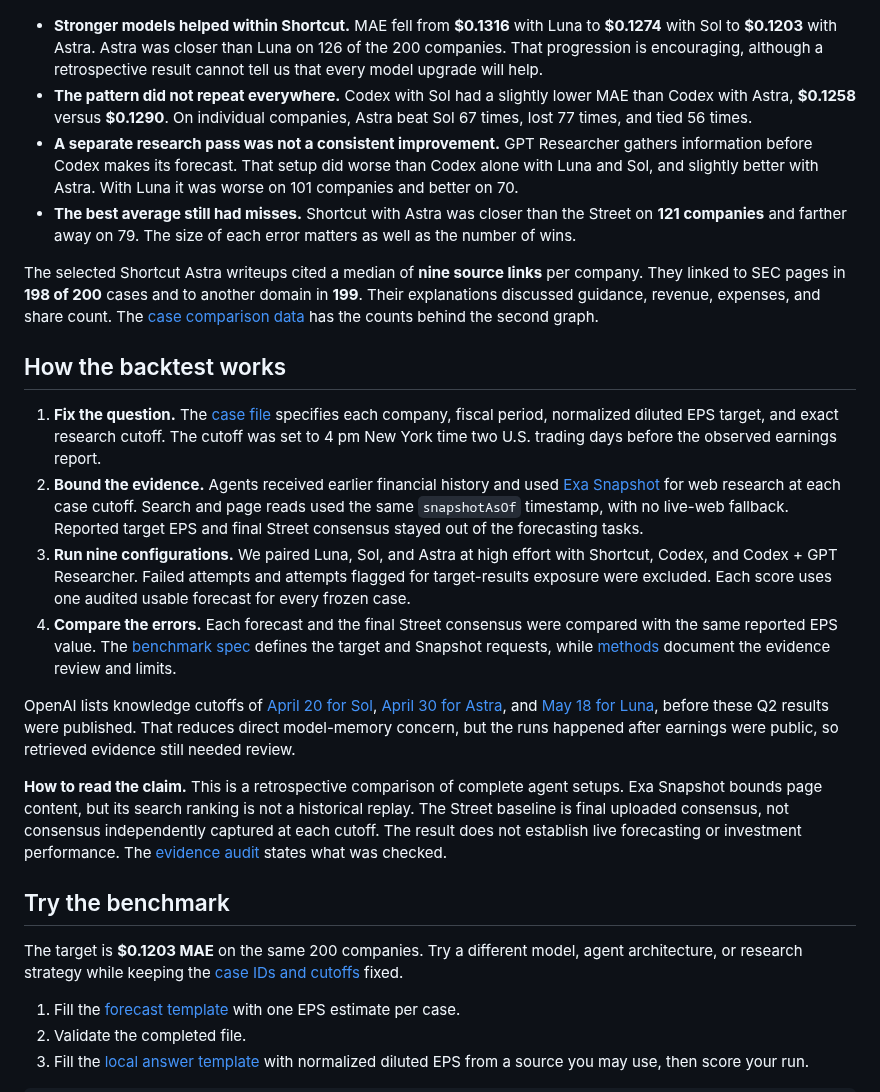
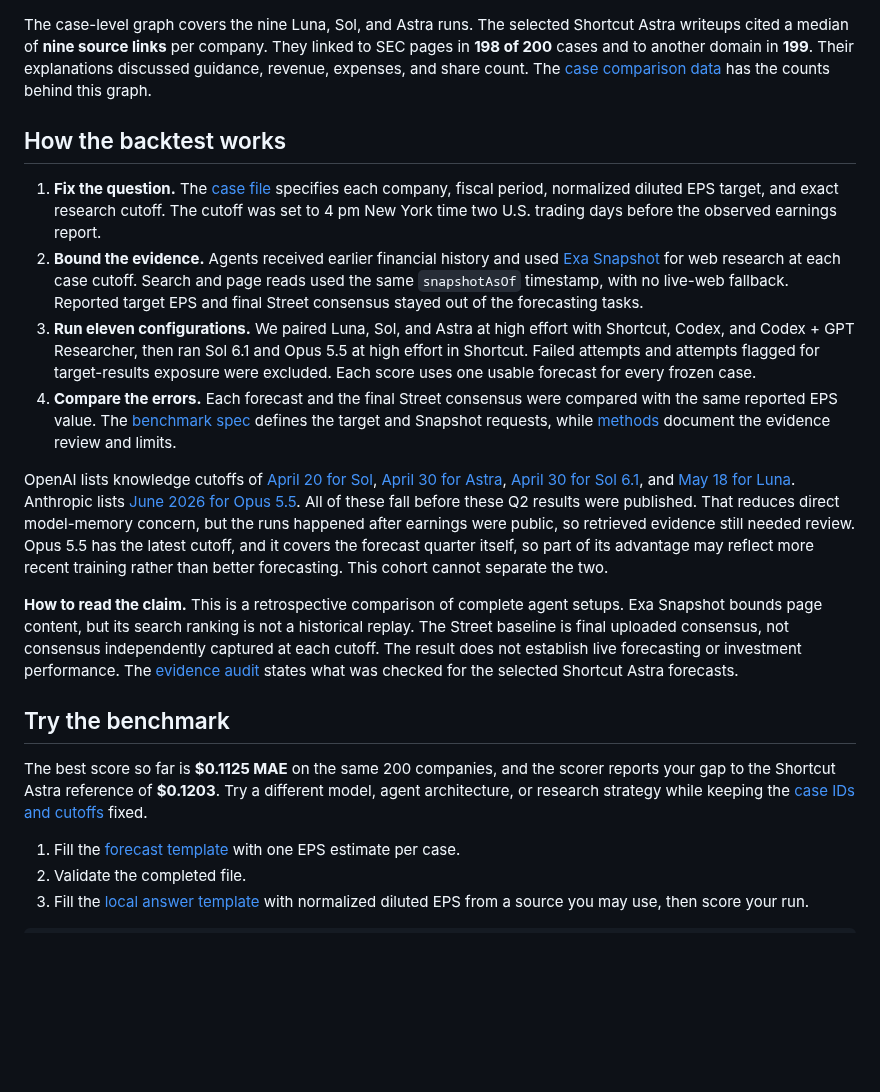
Before and after one commit to fundamental-research-labs/streetbench, a Markdown page: README.md, the part around one of its changes. Rendered like a GitHub page; blank space fills up the shorter version.

```diff
--- a/README.md
+++ b/README.md
@@ -61,26 +51,21 @@ Read the newer rows with three caveats. Sol 6.1 has 198 usable forecasts: two ca
 ![Companies where each configuration was closer to reported EPS than the Street](graphs/paired-outcomes.png)
 
-- **Stronger models helped within Shortcut.** MAE fell from **$0.1316** with Luna to **$0.1274** with Sol to **$0.1203** with Astra. Astra was closer than Luna on 126 of the 200 companies. That progression is encouraging, although a retrospective result cannot tell us that every model upgrade will help.
-- **The pattern did not repeat everywhere.** Codex with Sol had a slightly lower MAE than Codex with Astra, **$0.1258** versus **$0.1290**. On individual companies, Astra beat Sol 67 times, lost 77 times, and tied 56 times.
-- **A separate research pass was not a consistent improvement.** GPT Researcher gathers information before Codex makes its forecast. That setup did worse than Codex alone with Luna and Sol, and slightly better with Astra. With Luna it was worse on 101 companies and better on 70.
-- **The best average still had misses.** Shortcut with Astra was closer than the Street on **121 companies** and farther away on 79. The size of each error matters as well as the number of wins.
-
-The selected Shortcut Astra writeups cited a median of **nine source links** per company. They linked to SEC pages in **198 of 200** cases and to another domain in **199**. Their explanations discussed guidance, revenue, expenses, and share count. The [case comparison data](results/diagnostics.json) has the counts behind the second graph.
+The case-level graph covers the nine Luna, Sol, and Astra runs. The selected Shortcut Astra writeups cited a median of **nine source links** per company. They linked to SEC pages in **198 of 200** cases and to another domain in **199**. Their explanations discussed guidance, revenue, expenses, and share count. The [case comparison data](results/diagnostics.json) has the counts behind this graph.
 
 ## How the backtest works
 
 1. **Fix the question.** The [case file](data/cases.jsonl) specifies each company, fiscal period, normalized diluted EPS target, and exact research cutoff. The cutoff was set to 4 pm New York time two U.S. trading days before the observed earnings report.
 2. **Bound the evidence.** Agents received earlier financial history and used [Exa Snapshot](https://exa.ai/docs/search/snapshot) for web research at each case cutoff. Search and page reads used the same `snapshotAsOf` timestamp, with no live-web fallback. Reported target EPS and final Street consensus stayed out of the forecasting tasks.
-3. **Run nine configurations.** We paired Luna, Sol, and Astra at high effort with Shortcut, Codex, and Codex + GPT Researcher. Failed attempts and attempts flagged for target-results exposure were excluded. Each score uses one audited usable forecast for every frozen case.
+3. **Run eleven configurations.** We paired Luna, Sol, and Astra at high effort with Shortcut, Codex, and Codex + GPT Researcher, then ran Sol 6.1 and Opus 5.5 at high effort in Shortcut. Failed attempts and attempts flagged for target-results exposure were excluded. Each score uses one usable forecast for every frozen case.
 4. **Compare the errors.** Each forecast and the final Street consensus were compared with the same reported EPS value. The [benchmark spec](BENCHMARK_SPEC.md) defines the target and Snapshot requests, while [methods](docs/METHODS.md) document the evidence review and limits.
 
-OpenAI lists knowledge cutoffs of [April 20 for Sol](https://developers.openai.com/api/docs/models/gpt-6-sol), [April 30 for Astra](https://developers.openai.com/api/docs/models/gpt-6-astra), and [May 18 for Luna](https://developers.openai.com/api/docs/models/gpt-6-luna), before these Q2 results were published. That reduces direct model-memory concern, but the runs happened after earnings were public, so retrieved evidence still needed review.
+OpenAI lists knowledge cutoffs of [April 20 for Sol](https://developers.openai.com/api/docs/models/gpt-6-sol), [April 30 for Astra](https://developers.openai.com/api/docs/models/gpt-6-astra), [April 30 for Sol 6.1](https://developers.openai.com/api/docs/models/gpt-6.1-sol), and [May 18 for Luna](https://developers.openai.com/api/docs/models/gpt-6-luna). Anthropic lists [June 2026 for Opus 5.5](https://platform.claude.com/docs/en/about-claude/models/overview). All of these fall before these Q2 results were published. That reduces direct model-memory concern, but the runs happened after earnings were public, so retrieved evidence still needed review. Opus 5.5 has the latest cutoff, and it covers the forecast quarter itself, so part of its advantage may reflect more recent training rather than better forecasting. This cohort cannot separate the two.
 
-**How to read the claim.** This is a retrospective comparison of complete agent setups. Exa Snapshot bounds page content, but its search ranking is not a historical replay. The Street baseline is final uploaded consensus, not consensus independently captured at each cutoff. The result does not establish live forecasting or investment performance. The [evidence audit](results/snapshot-evidence-audit.json) states what was checked.
+**How to read the claim.** This is a retrospective comparison of complete agent setups. Exa Snapshot bounds page content, but its search ranking is not a historical replay. The Street baseline is final uploaded consensus, not consensus independently captured at each cutoff. The result does not establish live forecasting or investment performance. The [evidence audit](results/snapshot-evidence-audit.json) states what was checked for the selected Shortcut Astra forecasts.
 
 ## Try the benchmark
 
-The target is **$0.1203 MAE** on the same 200 companies. Try a different model, agent architecture, or research strategy while keeping the [case IDs and cutoffs](data/cases.jsonl) fixed.
+The best score so far is **$0.1125 MAE** on the same 200 companies, and the scorer reports your gap to the Shortcut Astra reference of **$0.1203**. Try a different model, agent architecture, or research strategy while keeping the [case IDs and cutoffs](data/cases.jsonl) fixed.
 
 1. Fill the [forecast template](data/submission-template.csv) with one EPS estimate per case.
 2. Validate the completed file.
```
Also changed, not shown: other parts of README.md (+17 -27 lines), docs/METHODS.md (+6 -4 lines), graphs/all-configurations.png, graphs/shortcut-models.png, 6 other files.
